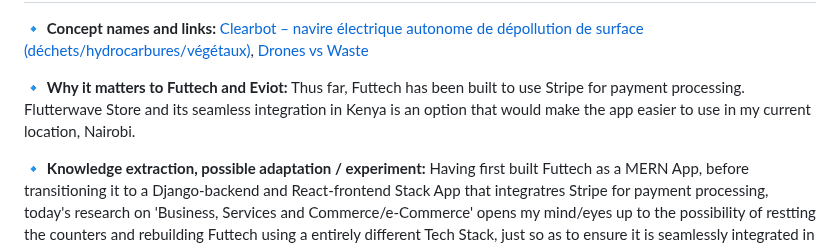
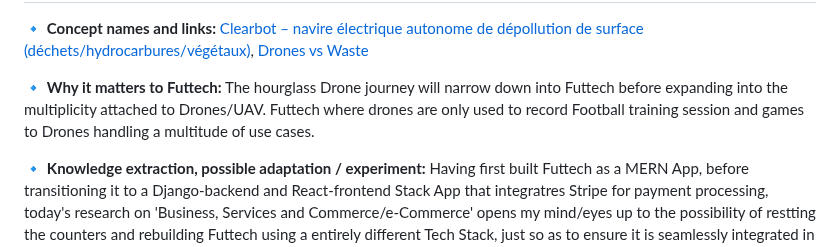
Before and after one commit to kal-kyokya/kal-kyokya, a Markdown page: upWork/Chercheur pour une plateforme d'innovation mondiale/Researcher Notebook.md, the part around the change. GitHub-like rendering.

Commit message:
Describe why the Automated Vehicle idea matters to Futtech.

```diff
--- a/upWork/Chercheur pour une plateforme d'innovation mondiale/Researcher Notebook.md
+++ b/upWork/Chercheur pour une plateforme d'innovation mondiale/Researcher Notebook.md
@@ -156,8 +156,8 @@ Created: {{ 2025-10-07 }}
 🔹 **Concept names and links:**
    [Clearbot – navire électrique autonome de dépollution de surface (déchets/hydrocarbures/végétaux)](https://www.clearbot.org/class-3), [Drones vs Waste](https://www.flyeye.io/drones-vs-waste-drones-tackling-waste/)<br />
 
-🔹 **Why it matters to Futtech and Eviot:**
-   Thus far, Futtech has been built to use Stripe for payment processing. Flutterwave Store and its seamless integration in Kenya is an option that would make the app easier to use in my current location, Nairobi.<br />
+🔹 **Why it matters to Futtech:**
+   The hourglass Drone journey will narrow down into Futtech before expanding into the multiplicity attached to Drones/UAV. Futtech where drones are only used to record Football training session and games to Drones handling a multitude of use cases.<br />
 
 🔹 **Knowledge extraction, possible adaptation / experiment:**
    Having first built Futtech as a MERN App, before transitioning it to a Django-backend and React-frontend Stack App that integratres Stripe for payment processing, today's research on 'Business, Services and Commerce/e-Commerce' opens my mind/eyes up to the possibility of restting the counters and rebuilding Futtech using a entirely different Tech Stack, just so as to ensure it is seamlessly integrated in the Africa/Kenyan context (Payments) or its efficiently delivers videos on-demand.<br />
```
